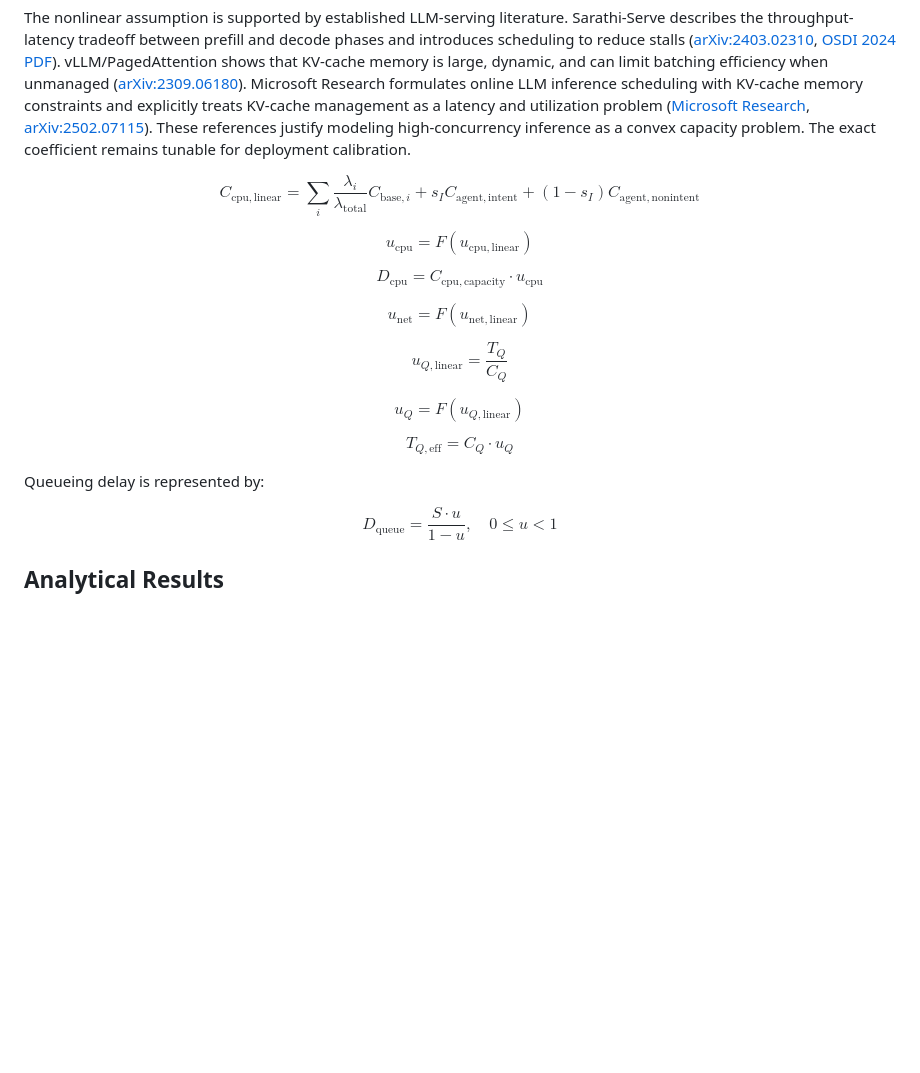
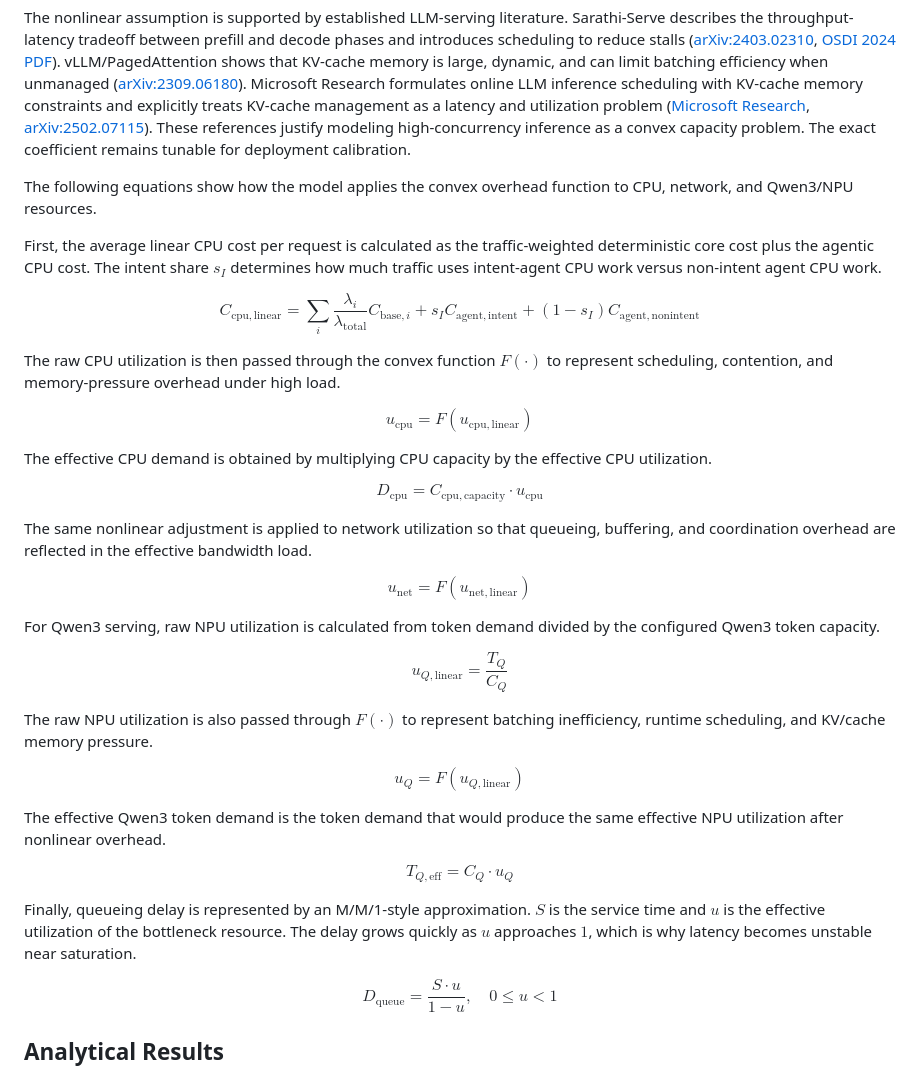
Before and after one commit to acore2026/analytical-resource-model, a Markdown page: agentic_core_resource_model.md, the part around the change. Drawn GitHub-style; blank space fills up the shorter version.

Commit message:
Explain resource model equations

```diff
--- a/agentic_core_resource_model.md
+++ b/agentic_core_resource_model.md
@@ -125,35 +125,51 @@ KV/cache memory pressure is important for Qwen3 serving. During high concurrency
 
 The nonlinear assumption is supported by established LLM-serving literature. Sarathi-Serve describes the throughput-latency tradeoff between prefill and decode phases and introduces scheduling to reduce stalls ([arXiv:2403.02310](https://arxiv.org/abs/2403.02310), [OSDI 2024 PDF](https://www.usenix.org/system/files/osdi24-agrawal.pdf)). vLLM/PagedAttention shows that KV-cache memory is large, dynamic, and can limit batching efficiency when unmanaged ([arXiv:2309.06180](https://arxiv.org/abs/2309.06180)). Microsoft Research formulates online LLM inference scheduling with KV-cache memory constraints and explicitly treats KV-cache management as a latency and utilization problem ([Microsoft Research](https://www.microsoft.com/en-us/research/publication/online-scheduling-for-llm-inference-with-kv-cache-constraints/), [arXiv:2502.07115](https://arxiv.org/abs/2502.07115)). These references justify modeling high-concurrency inference as a convex capacity problem. The exact coefficient remains tunable for deployment calibration.
 
+The following equations show how the model applies the convex overhead function to CPU, network, and Qwen3/NPU resources.
+
+First, the average linear CPU cost per request is calculated as the traffic-weighted deterministic core cost plus the agentic CPU cost. The intent share $s_I$ determines how much traffic uses intent-agent CPU work versus non-intent agent CPU work.
+
 $$
 C_{\mathrm{cpu,linear}} = \sum_i \frac{\lambda_i}{\lambda_{\mathrm{total}}} C_{\mathrm{base},i} + s_I C_{\mathrm{agent,intent}} + (1-s_I) C_{\mathrm{agent,nonintent}}
 $$
+
+The raw CPU utilization is then passed through the convex function $F(\cdot)$ to represent scheduling, contention, and memory-pressure overhead under high load.
 
 $$
 u_{\mathrm{cpu}} = F(u_{\mathrm{cpu,linear}})
 $$
 
+The effective CPU demand is obtained by multiplying CPU capacity by the effective CPU utilization.
+
 $$
 D_{\mathrm{cpu}} = C_{\mathrm{cpu,capacity}} \cdot u_{\mathrm{cpu}}
 $$
+
+The same nonlinear adjustment is applied to network utilization so that queueing, buffering, and coordination overhead are reflected in the effective bandwidth load.
 
 $$
 u_{\mathrm{net}} = F(u_{\mathrm{net,linear}})
 $$
 
+For Qwen3 serving, raw NPU utilization is calculated from token demand divided by the configured Qwen3 token capacity.
+
 $$
 u_{Q,\mathrm{linear}} = \frac{T_Q}{C_Q}
 $$
+
+The raw NPU utilization is also passed through $F(\cdot)$ to represent batching inefficiency, runtime scheduling, and KV/cache memory pressure.
 
 $$
 u_Q = F(u_{Q,\mathrm{linear}})
 $$
 
+The effective Qwen3 token demand is the token demand that would produce the same effective NPU utilization after nonlinear overhead.
+
 $$
 T_{Q,\mathrm{eff}} = C_Q \cdot u_Q
 $$
 
-Queueing delay is represented by:
+Finally, queueing delay is represented by an M/M/1-style approximation. $S$ is the service time and $u$ is the effective utilization of the bottleneck resource. The delay grows quickly as $u$ approaches $1$, which is why latency becomes unstable near saturation.
 
 $$
 D_{\mathrm{queue}} = \frac{S \cdot u}{1-u}, \quad 0 \le u < 1
```
Also changed, not shown: agentic_core_resource_model_zh.md (+17 -1 lines).
